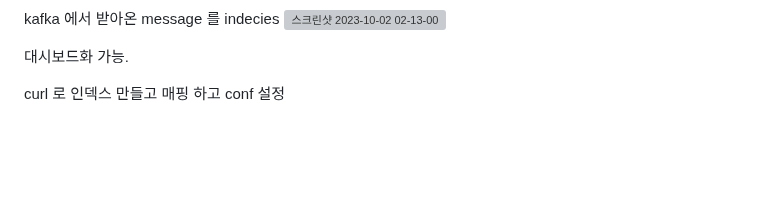
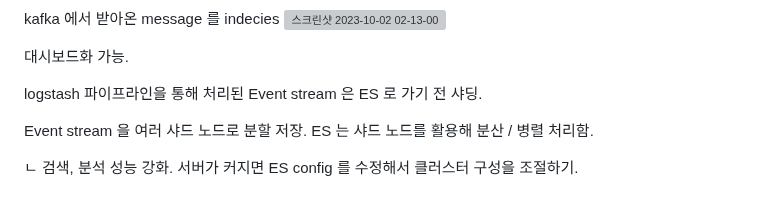
Before and after one commit to OwenKimcertified/ELK_Stack, a Markdown page: README.md, the part around the change. Drawn GitHub-style; blank space fills up the shorter version; grey boxes are pictures that could not be loaded.

```diff
--- a/README.md
+++ b/README.md
@@ -191,4 +191,8 @@ kafka 에서 받아온 message 를 indecies
 
 대시보드화 가능.
 
-curl 로 인덱스 만들고 매핑 하고 conf 설정
+logstash 파이프라인을 통해 처리된 Event stream 은 ES 로 가기 전 샤딩.
+
+Event stream 을 여러 샤드 노드로 분할 저장. ES 는 샤드 노드를 활용해 분산 / 병렬 처리함.
+
+ㄴ 검색, 분석 성능 강화. 서버가 커지면 ES config 를 수정해서 클러스터 구성을 조절하기.
```
